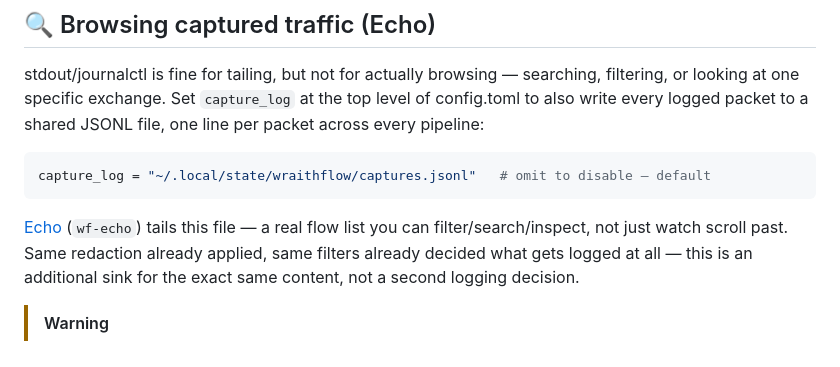
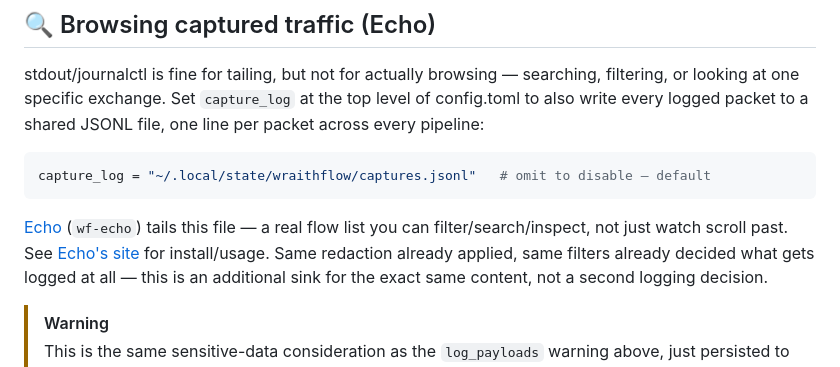
Before and after one commit to darkstardevx/wraithflow, a Markdown page: README.md, the part around the change. Drawn GitHub-style.

Commit message:
Link Echo's live site from the capture_log section
Co-Authored-By: Claude Sonnet 5 <noreply@anthropic.com>

```diff
--- a/README.md
+++ b/README.md
@@ -114,6 +114,7 @@ capture_log = "~/.local/state/wraithflow/captures.jsonl"   # omit to disable —
 
 [Echo](https://github.com/darkstardevx/echo) (`wf-echo`) tails this file —
 a real flow list you can filter/search/inspect, not just watch scroll past.
+See [Echo's site](https://darkstardevx.github.io/echo/) for install/usage.
 Same redaction already applied, same filters already decided what gets
 logged at all — this is an additional sink for the exact same content, not
 a second logging decision.
```
